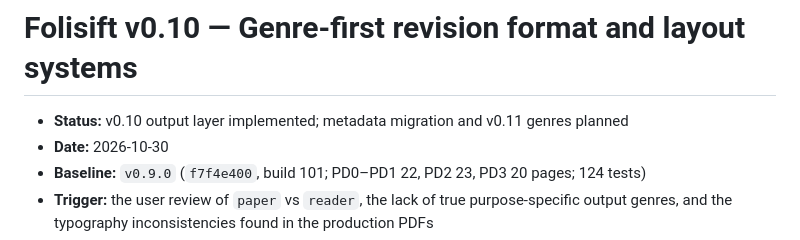
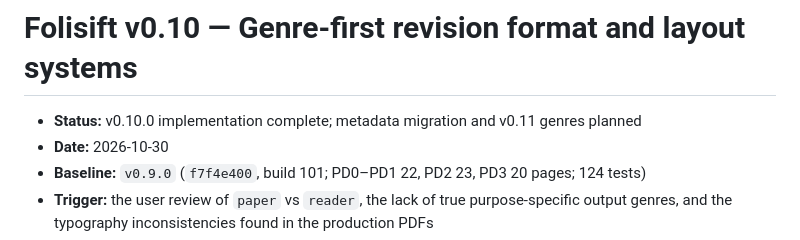
Before and after one commit to Aylmz0/folisift, a Markdown page: docs/plans/2026-10-30-revision-format-and-style-taxonomy.md, the part around the change. Drawn GitHub-style.

Commit message:
docs: mark v0.10 revision layer complete

```diff
--- a/docs/plans/2026-10-30-revision-format-and-style-taxonomy.md
+++ b/docs/plans/2026-10-30-revision-format-and-style-taxonomy.md
@@ -1,6 +1,6 @@
 # Folisift v0.10 — Genre-first revision format and layout systems
 
-- **Status:** v0.10 output layer implemented; metadata migration and v0.11 genres planned
+- **Status:** v0.10.0 implementation complete; metadata migration and v0.11 genres planned
 - **Date:** 2026-10-30
 - **Baseline:** `v0.9.0` (`f7f4e400`, build 101; PD0–PD1 22, PD2 23, PD3 20
   pages; 124 tests)
```
